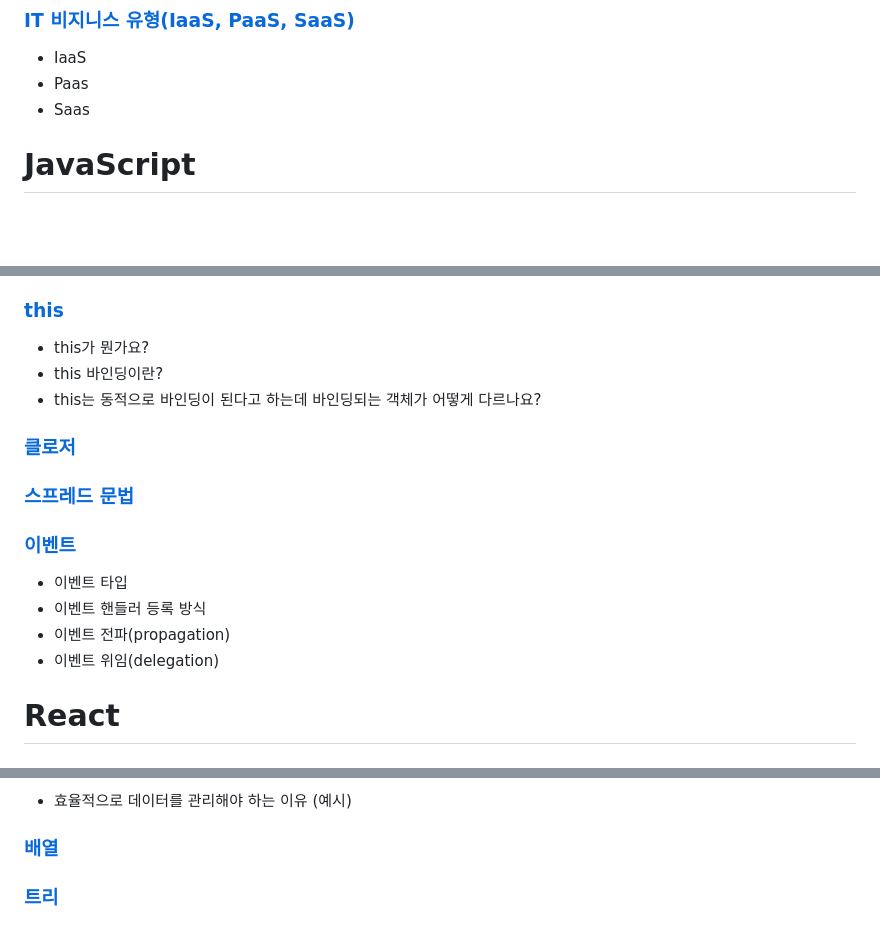
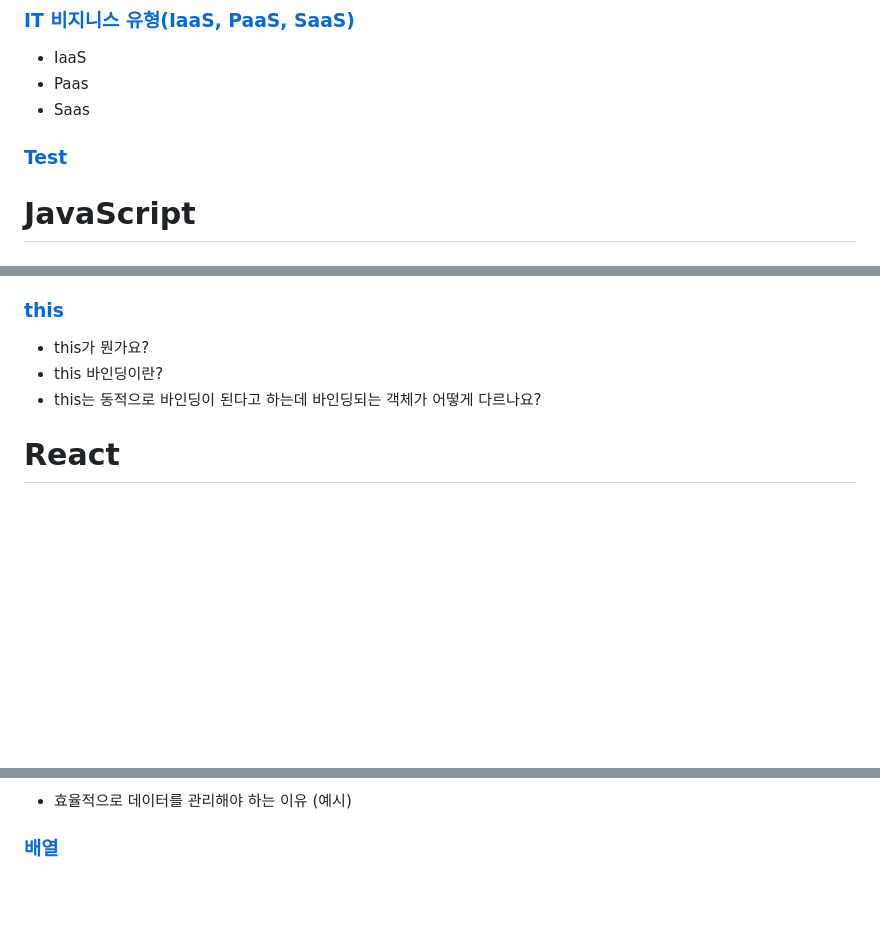
Before and after one commit to SeryeongK/Frontend_All_in_one, a Markdown page: README.md, 3 parts joined by grey strips. Rendered like a GitHub page; blank space fills up the shorter version.

Commit message:
Add: 7th Test

```diff
--- a/README.md
+++ b/README.md
@@ -57,8 +57,7 @@
 - Paas
 - Saas
 
-
-
+### [Test](/ComputerScience/test.md)
 
 # JavaScript
 
@@ -136,16 +135,6 @@
 - this 바인딩이란?
 - this는 동적으로 바인딩이 된다고 하는데 바인딩되는 객체가 어떻게 다르나요?
 
-### [클로저](/Javascript/클로저.md)
-
-### [스프레드 문법](/Javascript/스프레드%20문법.md)
-
-### [이벤트](/Javascript/이벤트.md)
-- 이벤트 타입
-- 이벤트 핸들러 등록 방식
-- 이벤트 전파(propagation)
-- 이벤트 위임(delegation)
-
 # React
 
 ### [React 시작](/React/React-시작.md)
@@ -235,4 +225,3 @@
 - 효율적으로 데이터를 관리해야 하는 이유 (예시)
 
 ### [배열](/DataStructure/배열.md)
-### [트리](/DataStructure/트리.md)
```
Also changed, not shown: other parts of README.md (+1 -0 lines), ComputerScience/test.md (added, +73 -0 lines).
